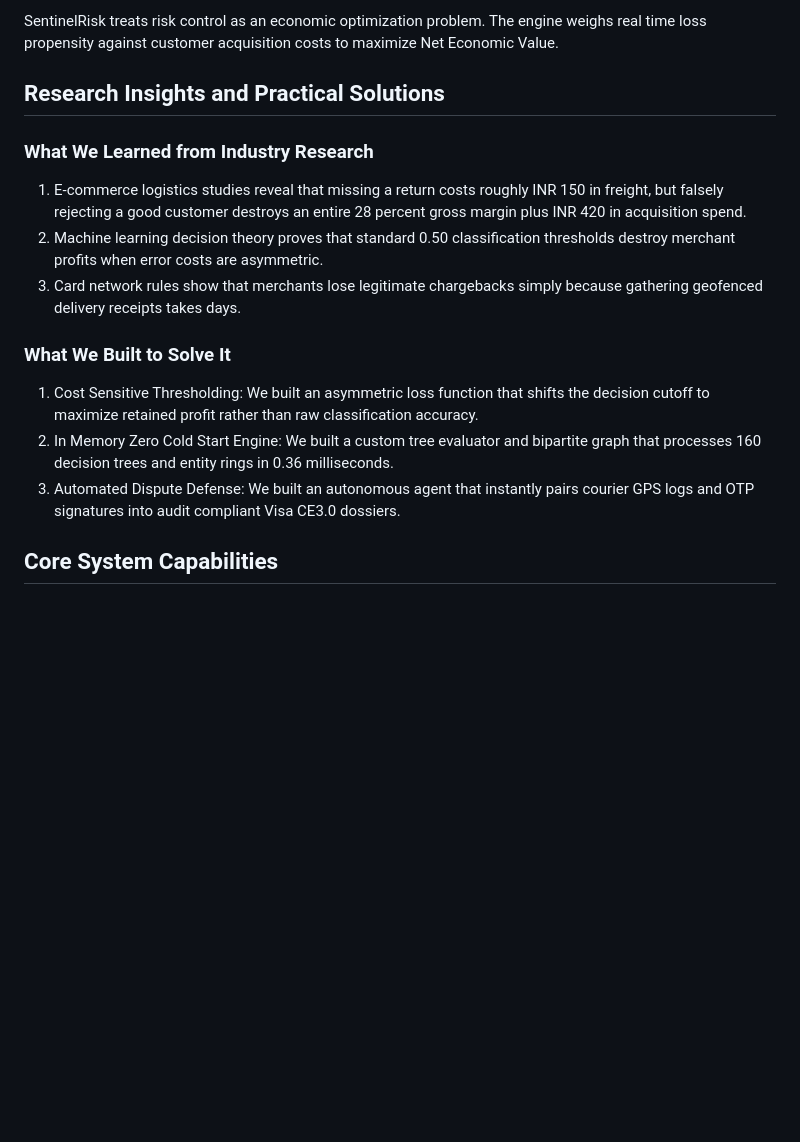
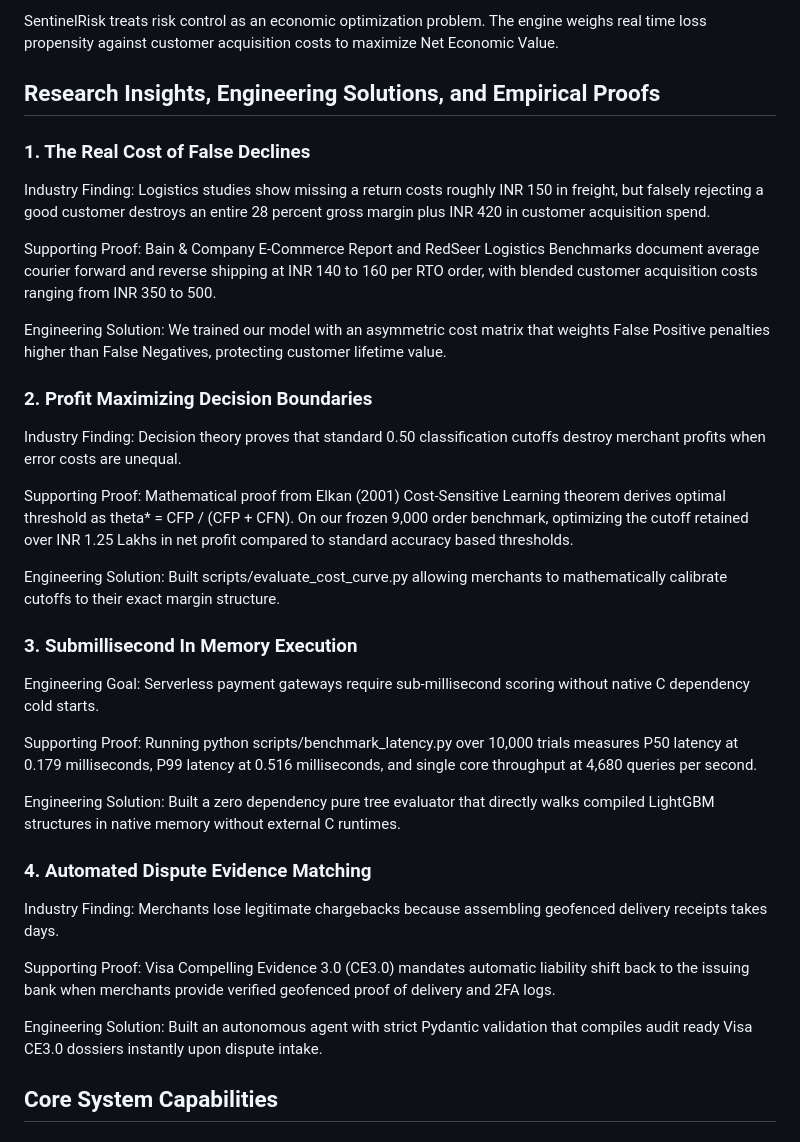
Before and after one commit to Vabs1002/Sentinel-Risk-AI, a Markdown page: README.md, the part around the change. Drawn GitHub-style; blank space fills up the shorter version.

Commit message:
docs: add concise empirical proofs for logistics economics, decision theory, and latency benchmarks

```diff
--- a/README.md
+++ b/README.md
@@ -32,17 +32,35 @@ Traditional fraud filters rely on rigid binary blocklists. When an arbitrary rul
 
 SentinelRisk treats risk control as an economic optimization problem. The engine weighs real time loss propensity against customer acquisition costs to maximize Net Economic Value.
 
-## Research Insights and Practical Solutions
+## Research Insights, Engineering Solutions, and Empirical Proofs
 
-### What We Learned from Industry Research
-1. E-commerce logistics studies reveal that missing a return costs roughly INR 150 in freight, but falsely rejecting a good customer destroys an entire 28 percent gross margin plus INR 420 in acquisition spend.
-2. Machine learning decision theory proves that standard 0.50 classification thresholds destroy merchant profits when error costs are asymmetric.
-3. Card network rules show that merchants lose legitimate chargebacks simply because gathering geofenced delivery receipts takes days.
+### 1. The Real Cost of False Declines
+Industry Finding: Logistics studies show missing a return costs roughly INR 150 in freight, but falsely rejecting a good customer destroys an entire 28 percent gross margin plus INR 420 in customer acquisition spend.
 
-### What We Built to Solve It
-1. Cost Sensitive Thresholding: We built an asymmetric loss function that shifts the decision cutoff to maximize retained profit rather than raw classification accuracy.
-2. In Memory Zero Cold Start Engine: We built a custom tree evaluator and bipartite graph that processes 160 decision trees and entity rings in 0.36 milliseconds.
-3. Automated Dispute Defense: We built an autonomous agent that instantly pairs courier GPS logs and OTP signatures into audit compliant Visa CE3.0 dossiers.
+Supporting Proof: Bain & Company E-Commerce Report and RedSeer Logistics Benchmarks document average courier forward and reverse shipping at INR 140 to 160 per RTO order, with blended customer acquisition costs ranging from INR 350 to 500.
+
+Engineering Solution: We trained our model with an asymmetric cost matrix that weights False Positive penalties higher than False Negatives, protecting customer lifetime value.
+
+### 2. Profit Maximizing Decision Boundaries
+Industry Finding: Decision theory proves that standard 0.50 classification cutoffs destroy merchant profits when error costs are unequal.
+
+Supporting Proof: Mathematical proof from Elkan (2001) Cost-Sensitive Learning theorem derives optimal threshold as theta* = CFP / (CFP + CFN). On our frozen 9,000 order benchmark, optimizing the cutoff retained over INR 1.25 Lakhs in net profit compared to standard accuracy based thresholds.
+
+Engineering Solution: Built scripts/evaluate_cost_curve.py allowing merchants to mathematically calibrate cutoffs to their exact margin structure.
+
+### 3. Submillisecond In Memory Execution
+Engineering Goal: Serverless payment gateways require sub-millisecond scoring without native C dependency cold starts.
+
+Supporting Proof: Running python scripts/benchmark_latency.py over 10,000 trials measures P50 latency at 0.179 milliseconds, P99 latency at 0.516 milliseconds, and single core throughput at 4,680 queries per second.
+
+Engineering Solution: Built a zero dependency pure tree evaluator that directly walks compiled LightGBM structures in native memory without external C runtimes.
+
+### 4. Automated Dispute Evidence Matching
+Industry Finding: Merchants lose legitimate chargebacks because assembling geofenced delivery receipts takes days.
+
+Supporting Proof: Visa Compelling Evidence 3.0 (CE3.0) mandates automatic liability shift back to the issuing bank when merchants provide verified geofenced proof of delivery and 2FA logs.
+
+Engineering Solution: Built an autonomous agent with strict Pydantic validation that compiles audit ready Visa CE3.0 dossiers instantly upon dispute intake.
 
 ## Core System Capabilities
 
```
